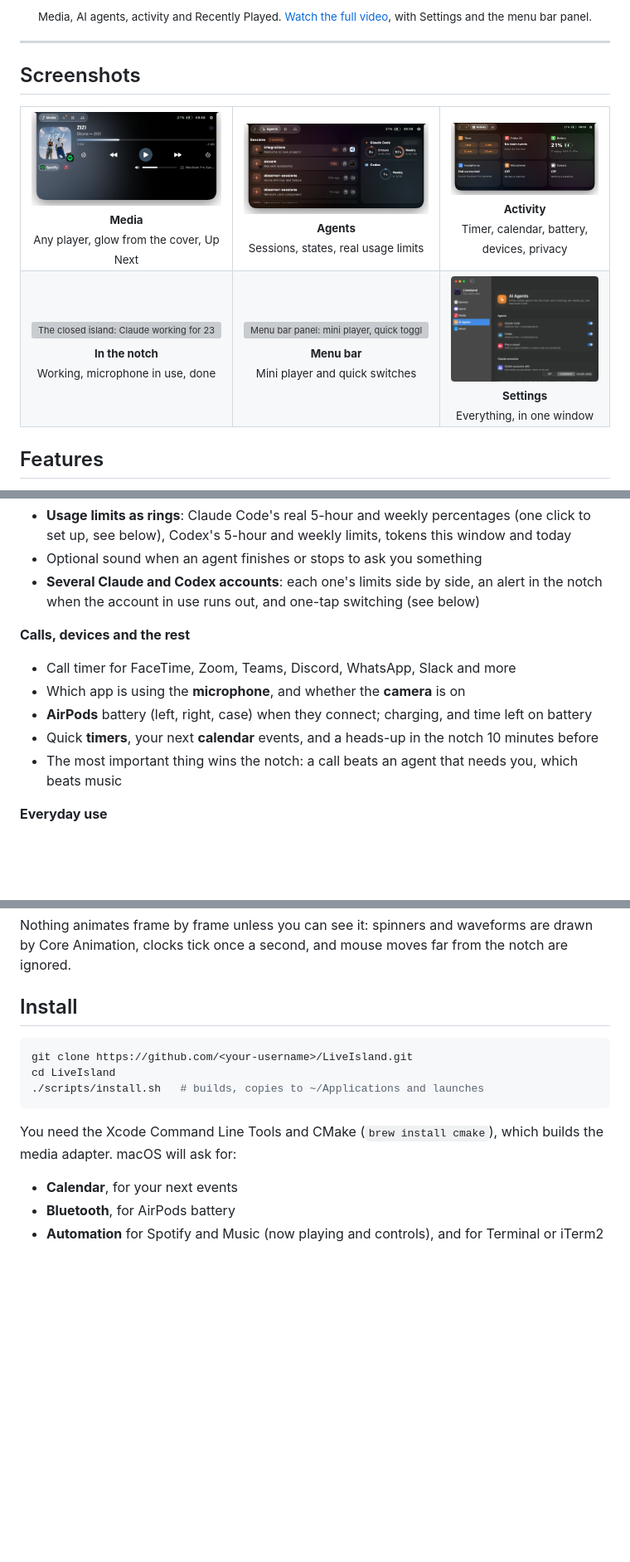
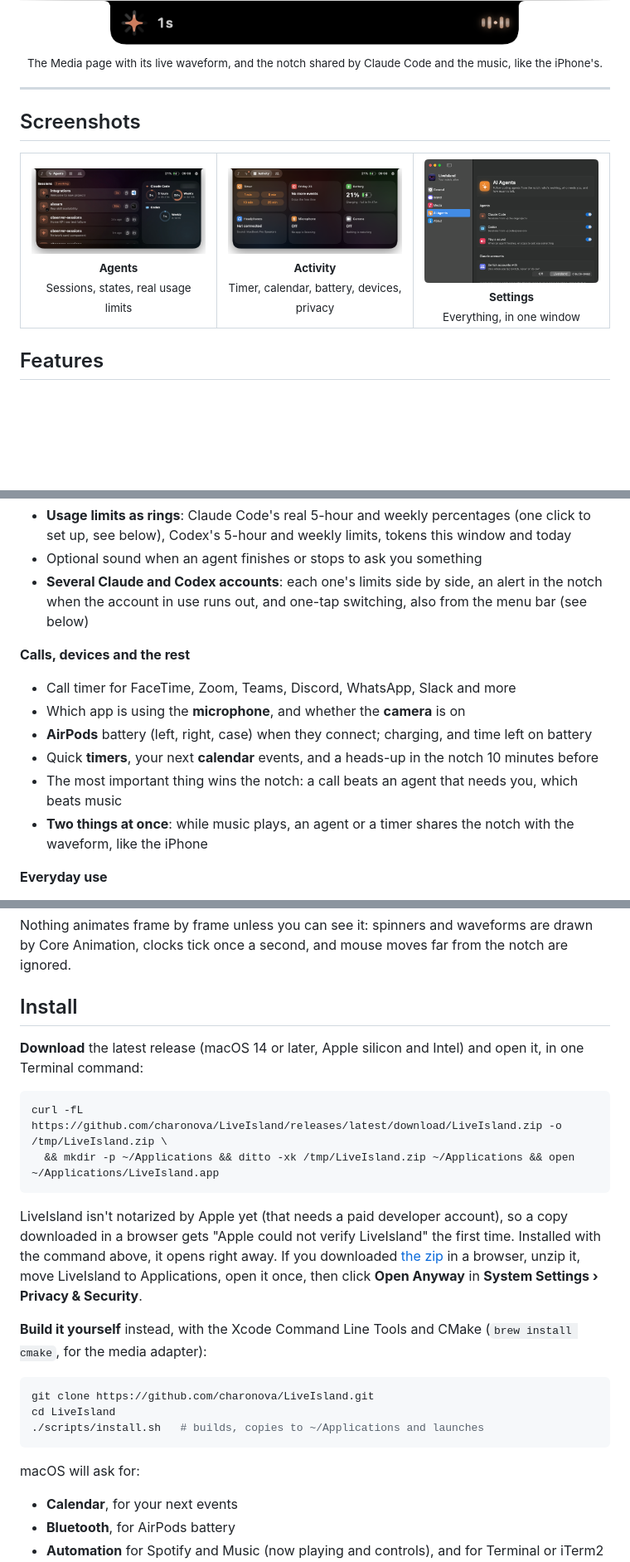
Before and after one commit to charonova/LiveIsland, a Markdown page: README.md, 3 parts joined by grey strips. Shown at 83% size. Drawn GitHub-style; pictures changed too: demo/island-media.png, demo/island-split.png (added); blank space fills up the shorter version; grey boxes are pictures that could not be loaded.

Commit message:
docs: new screenshots and a one-line install
The README opens with the Media page and its live waveform, and the
notch shared by Claude Code and the music. Old media (the demo GIF
and video, the compact and menu bar images) is gone. Install now
downloads the latest release in one Terminal command, and explains
"Open Anyway" for browser downloads until the app is notarized.

Co-Authored-By: Claude Opus 5.5 <noreply@anthropic.com>

````diff
--- a/README.md
+++ b/README.md
@@ -17,5 +17,7 @@
 
-<sub>Media, AI agents, activity and Recently Played. <a href="demo/demo.mp4">Watch the full video</a>, with Settings and the menu bar panel.</sub>
+<img src="demo/island-split.png" width="560" alt="The closed island shared by two things: Claude Code on the left, the music's waveform on the right">
+
+<sub>The Media page with its live waveform, and the notch shared by Claude Code and the music, like the iPhone's.</sub>
 
 </div>
 
@@ -26,10 +28,6 @@
 <table>
   <tr>
     <td align="center" width="33%">
-      <img src="demo/island-media.png" alt="Media page: Spotify track with artwork glow, scrubber, controls, volume and Recently Played"><br>
-      <sub><b>Media</b><br>Any player, glow from the cover, Up Next</sub>
-    </td>
-    <td align="center" width="33%">
       <img src="demo/island-agents.png" alt="Agents page: Claude Code sessions with states, and rings for the 5-hour and weekly limits of Claude Code and Codex"><br>
       <sub><b>Agents</b><br>Sessions, states, real usage limits</sub>
     </td>
@@ -37,17 +35,7 @@
       <img src="demo/island-activity.png" alt="Activity page: timer presets, calendar, battery, AirPods, microphone and camera tiles"><br>
       <sub><b>Activity</b><br>Timer, calendar, battery, devices, privacy</sub>
     </td>
-  </tr>
-  <tr>
-    <td align="center">
-      <img src="demo/island-compact.jpg" alt="The closed island: Claude working for 23 seconds, the microphone in use, a session done"><br>
-      <sub><b>In the notch</b><br>Working, microphone in use, done</sub>
-    </td>
-    <td align="center">
-      <img src="demo/menu-bar.jpg" width="220" alt="Menu bar panel: mini player, quick toggles, timer and Open Island"><br>
-      <sub><b>Menu bar</b><br>Mini player and quick switches</sub>
-    </td>
-    <td align="center">
+    <td align="center" width="33%">
       <img src="demo/settings-agents.png" alt="Settings window, AI Agents page: agent toggles, sound, and how to switch Claude accounts"><br>
       <sub><b>Settings</b><br>Everything, in one window</sub>
     </td>
@@ -71,7 +59,7 @@
 - Copy the command that resumes a session
 - **Usage limits as rings**: Claude Code's real 5-hour and weekly percentages (one click to set up, see below), Codex's 5-hour and weekly limits, tokens this window and today
 - Optional sound when an agent finishes or stops to ask you something
-- **Several Claude and Codex accounts**: each one's limits side by side, an alert in the notch when the account in use runs out, and one-tap switching (see below)
+- **Several Claude and Codex accounts**: each one's limits side by side, an alert in the notch when the account in use runs out, and one-tap switching, also from the menu bar (see below)
 
 **Calls, devices and the rest**
 - Call timer for FaceTime, Zoom, Teams, Discord, WhatsApp, Slack and more
@@ -79,6 +67,7 @@
 - **AirPods** battery (left, right, case) when they connect; charging, and time left on battery
 - Quick **timers**, your next **calendar** events, and a heads-up in the notch 10 minutes before
 - The most important thing wins the notch: a call beats an agent that needs you, which beats music
+- **Two things at once**: while music plays, an agent or a timer shares the notch with the waveform, like the iPhone
 
 **Everyday use**
 - Opens on hover (or click), closes when you move away; clicks pass straight through everywhere else
@@ -159,13 +142,24 @@ Nothing animates frame by frame unless you can see it: spinners and waveforms ar
 
 ## Install
 
+**Download** the latest release (macOS 14 or later, Apple silicon and Intel) and open it, in one Terminal command:
+
 ```bash
-git clone https://github.com/<your-username>/LiveIsland.git
+curl -fL https://github.com/charonova/LiveIsland/releases/latest/download/LiveIsland.zip -o /tmp/LiveIsland.zip \
+  && mkdir -p ~/Applications && ditto -xk /tmp/LiveIsland.zip ~/Applications && open ~/Applications/LiveIsland.app
+```
+
+LiveIsland isn't notarized by Apple yet (that needs a paid developer account), so a copy downloaded in a browser gets "Apple could not verify LiveIsland" the first time. Installed with the command above, it opens right away. If you downloaded [the zip](https://github.com/charonova/LiveIsland/releases/latest) in a browser, unzip it, move LiveIsland to Applications, open it once, then click **Open Anyway** in **System Settings › Privacy & Security**.
+
+**Build it yourself** instead, with the Xcode Command Line Tools and CMake (`brew install cmake`, for the media adapter):
+
+```bash
+git clone https://github.com/charonova/LiveIsland.git
 cd LiveIsland
 ./scripts/install.sh   # builds, copies to ~/Applications and launches
 ```
 
-You need the Xcode Command Line Tools and CMake (`brew install cmake`), which builds the media adapter. macOS will ask for:
+macOS will ask for:
 
 - **Calendar**, for your next events
 - **Bluetooth**, for AirPods battery
````
Also changed, not shown: other parts of README.md (+1 -7 lines).
